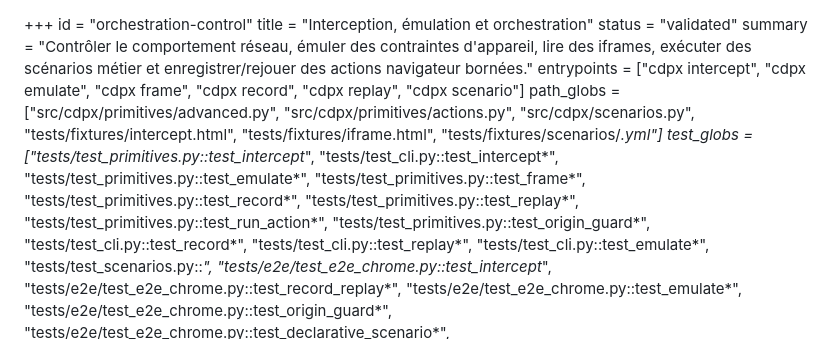
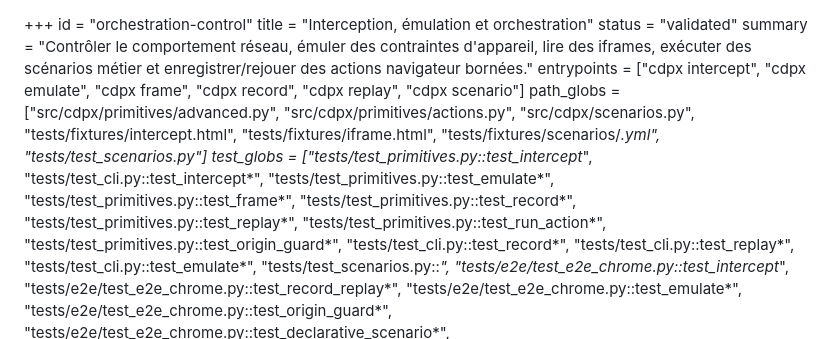
Before and after one commit to iNem0o/cdpx, a Markdown page: docs/features/orchestration-control.md, the part around the change. GitHub-like rendering.

```diff
--- a/docs/features/orchestration-control.md
+++ b/docs/features/orchestration-control.md
@@ -4,7 +4,7 @@ title = "Interception, émulation et orchestration"
 status = "validated"
 summary = "Contrôler le comportement réseau, émuler des contraintes d'appareil, lire des iframes, exécuter des scénarios métier et enregistrer/rejouer des actions navigateur bornées."
 entrypoints = ["cdpx intercept", "cdpx emulate", "cdpx frame", "cdpx record", "cdpx replay", "cdpx scenario"]
-path_globs = ["src/cdpx/primitives/advanced.py", "src/cdpx/primitives/actions.py", "src/cdpx/scenarios.py", "tests/fixtures/intercept.html", "tests/fixtures/iframe.html", "tests/fixtures/scenarios/*.yml"]
+path_globs = ["src/cdpx/primitives/advanced.py", "src/cdpx/primitives/actions.py", "src/cdpx/scenarios.py", "tests/fixtures/intercept.html", "tests/fixtures/iframe.html", "tests/fixtures/scenarios/*.yml", "tests/test_scenarios.py"]
 test_globs = ["tests/test_primitives.py::test_intercept*", "tests/test_cli.py::test_intercept*", "tests/test_primitives.py::test_emulate*", "tests/test_primitives.py::test_frame*", "tests/test_primitives.py::test_record*", "tests/test_primitives.py::test_replay*", "tests/test_primitives.py::test_run_action*", "tests/test_primitives.py::test_origin_guard*", "tests/test_cli.py::test_record*", "tests/test_cli.py::test_replay*", "tests/test_cli.py::test_emulate*", "tests/test_scenarios.py::*", "tests/e2e/test_e2e_chrome.py::test_intercept*", "tests/e2e/test_e2e_chrome.py::test_record_replay*", "tests/e2e/test_e2e_chrome.py::test_emulate*", "tests/e2e/test_e2e_chrome.py::test_origin_guard*", "tests/e2e/test_e2e_chrome.py::test_declarative_scenario*", "tests/e2e/test_e2e_symfony.py::test_declarative_scenarios*"]
 docs = ["docs/PRIMITIVES.md", "docs/milestones/M3-interception-emulation.md", "docs/milestones/M5-orchestration.md"]
 expected_proofs = ["junit", "screenshot"]
```
Also changed, not shown: docs/features/dev-profiler-diff.md (+1 -1 lines).
